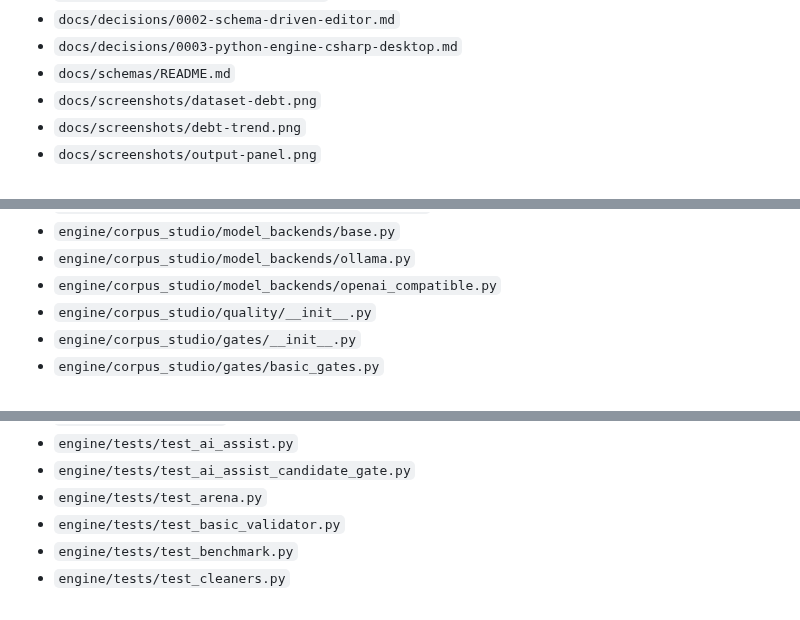
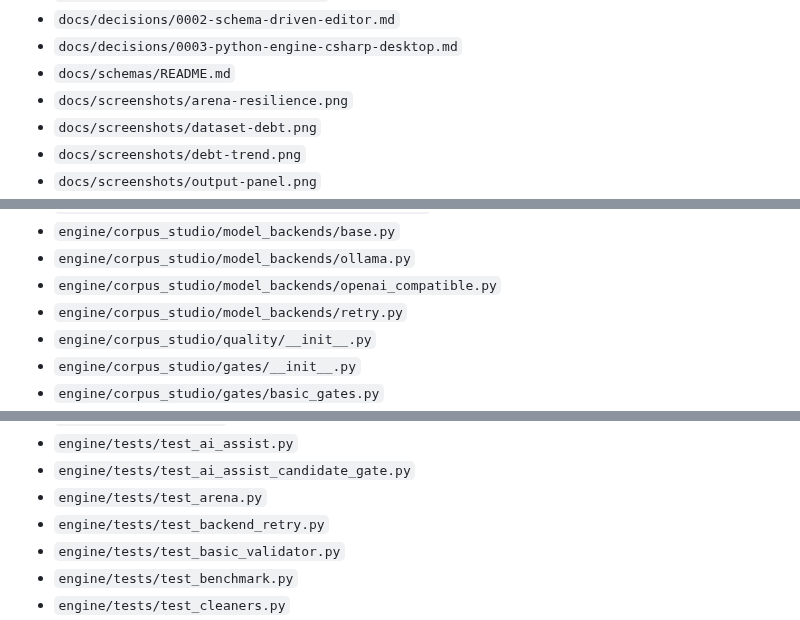
Before and after one commit to MalloyTheDev/CorpusStudio, a Markdown page: MANIFEST.md, 3 parts joined by grey strips. Drawn GitHub-style.

```diff
--- a/MANIFEST.md
+++ b/MANIFEST.md
@@ -165,6 +165,7 @@ Generated file list for the Corpus Studio MIT project skeleton.
 - `docs/decisions/0002-schema-driven-editor.md`
 - `docs/decisions/0003-python-engine-csharp-desktop.md`
 - `docs/schemas/README.md`
+- `docs/screenshots/arena-resilience.png`
 - `docs/screenshots/dataset-debt.png`
 - `docs/screenshots/debt-trend.png`
 - `docs/screenshots/output-panel.png`
@@ -203,6 +204,7 @@ Generated file list for the Corpus Studio MIT project skeleton.
 - `engine/corpus_studio/model_backends/base.py`
 - `engine/corpus_studio/model_backends/ollama.py`
 - `engine/corpus_studio/model_backends/openai_compatible.py`
+- `engine/corpus_studio/model_backends/retry.py`
 - `engine/corpus_studio/quality/__init__.py`
 - `engine/corpus_studio/gates/__init__.py`
 - `engine/corpus_studio/gates/basic_gates.py`
@@ -247,6 +249,7 @@ Generated file list for the Corpus Studio MIT project skeleton.
 - `engine/tests/test_ai_assist.py`
 - `engine/tests/test_ai_assist_candidate_gate.py`
 - `engine/tests/test_arena.py`
+- `engine/tests/test_backend_retry.py`
 - `engine/tests/test_basic_validator.py`
 - `engine/tests/test_benchmark.py`
 - `engine/tests/test_cleaners.py`
```
Also changed, not shown: README.md (+8 -0 lines), docs/screenshots/arena-resilience.png (added), 17 other files.
